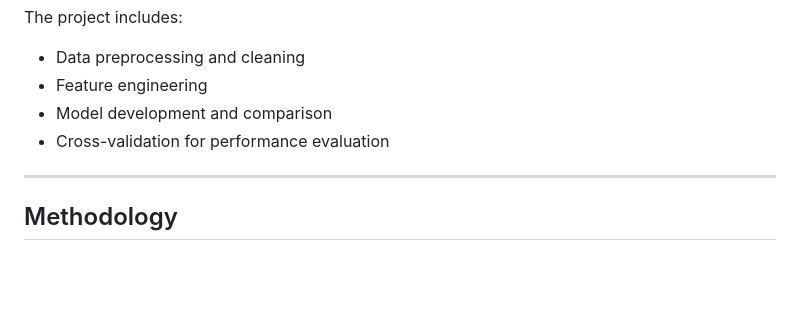
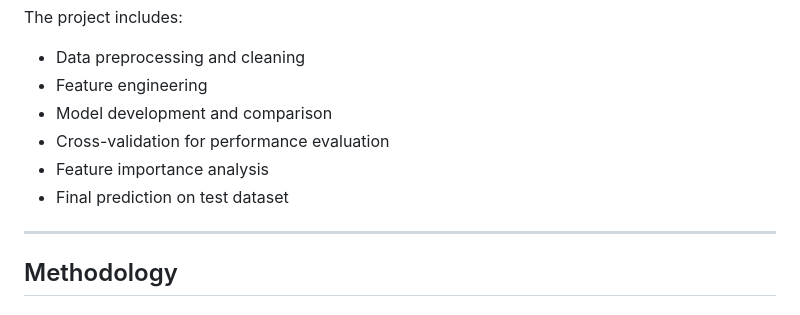
Before and after one commit to sghdz019/housing_model, a Markdown page: README.md, the part around the change. GitHub-like rendering; blank space fills up the shorter version.

```diff
--- a/README.md
+++ b/README.md
@@ -15,6 +15,8 @@ The project includes:
 * Feature engineering
 * Model development and comparison
 * Cross-validation for performance evaluation
+* Feature importance analysis
+* Final prediction on test dataset
 
 ---
 
```
